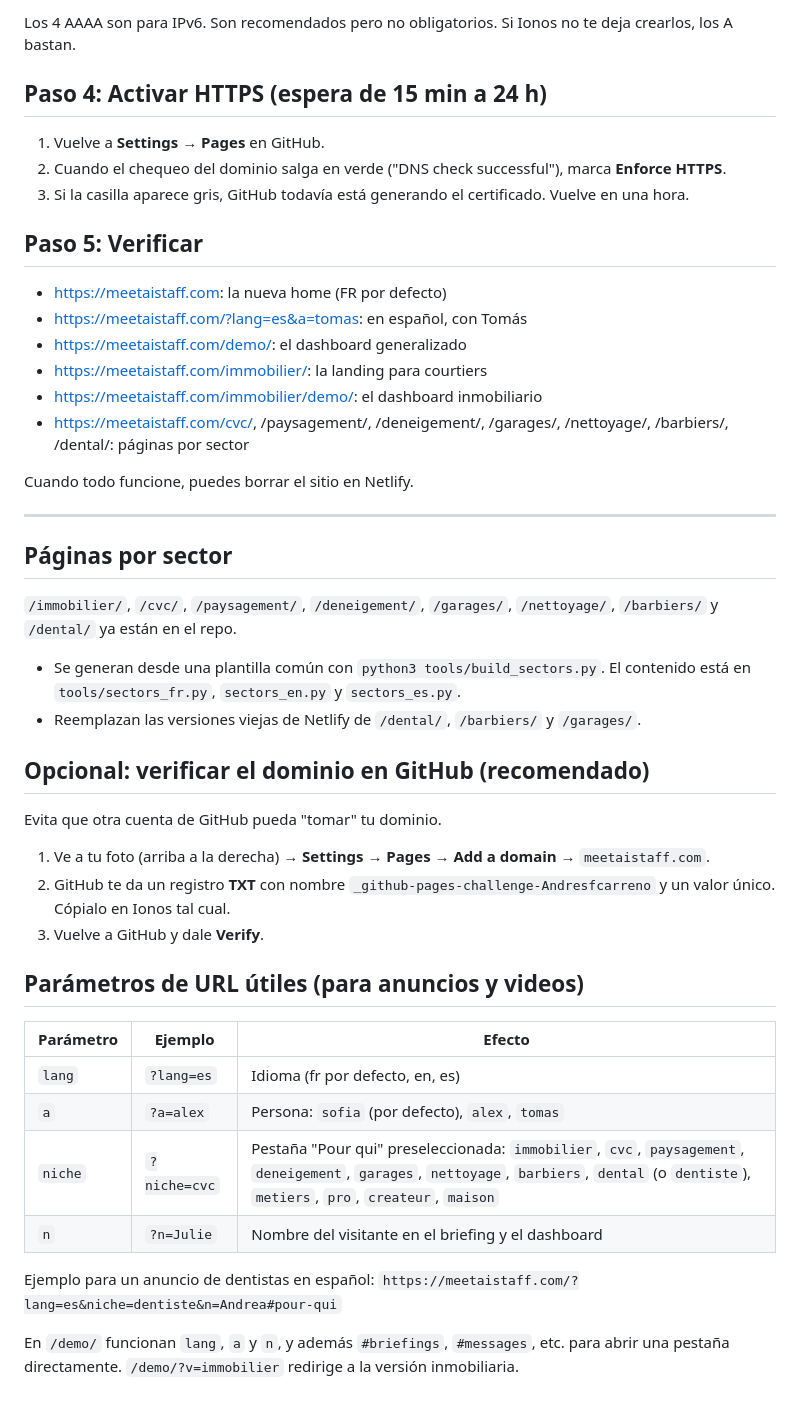
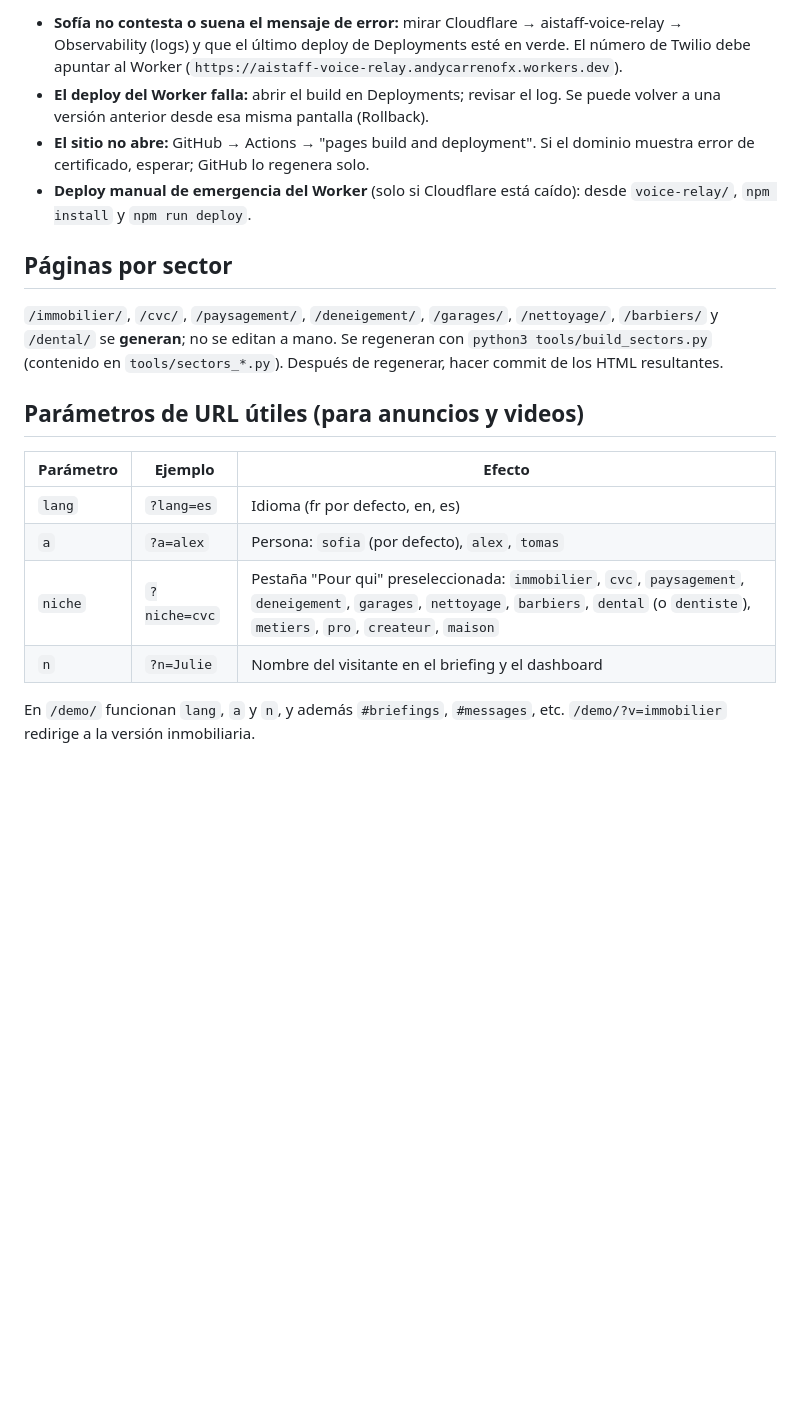
Before and after one commit to Andresfcarreno/aistaff-website, a Markdown page: docs/DEPLOY.md, the part around one of its changes. Rendered like a GitHub page; blank space fills up the shorter version.

```diff
--- a/docs/DEPLOY.md
+++ b/docs/DEPLOY.md
@@ -53,37 +30,11 @@ Entra en Ionos, ve a **Dominios y SSL → meetaistaff.com → DNS**.
-Los 4 AAAA son para IPv6. Son recomendados pero no obligatorios. Si Ionos no te deja crearlos, los A bastan.
-
-## Paso 4: Activar HTTPS (espera de 15 min a 24 h)
-
-1. Vuelve a **Settings → Pages** en GitHub.
-2. Cuando el chequeo del dominio salga en verde ("DNS check successful"), marca **Enforce HTTPS**.
-3. Si la casilla aparece gris, GitHub todavía está generando el certificado. Vuelve en una hora.
-
-## Paso 5: Verificar
-
-- https://meetaistaff.com: la nueva home (FR por defecto)
-- https://meetaistaff.com/?lang=es&a=tomas: en español, con Tomás
-- https://meetaistaff.com/demo/: el dashboard generalizado
-- https://meetaistaff.com/immobilier/: la landing para courtiers
-- https://meetaistaff.com/immobilier/demo/: el dashboard inmobiliario
-- https://meetaistaff.com/cvc/, /paysagement/, /deneigement/, /garages/, /nettoyage/, /barbiers/, /dental/: páginas por sector
-
-Cuando todo funcione, puedes borrar el sitio en Netlify.
-
----
+- **Sofía no contesta o suena el mensaje de error:** mirar Cloudflare → aistaff-voice-relay → Observability (logs) y que el último deploy de Deployments esté en verde. El número de Twilio debe apuntar al Worker (`https://aistaff-voice-relay.andycarrenofx.workers.dev`).
+- **El deploy del Worker falla:** abrir el build en Deployments; revisar el log. Se puede volver a una versión anterior desde esa misma pantalla (Rollback).
+- **El sitio no abre:** GitHub → Actions → "pages build and deployment". Si el dominio muestra error de certificado, esperar; GitHub lo regenera solo.
+- **Deploy manual de emergencia del Worker** (solo si Cloudflare está caído): desde `voice-relay/`, `npm install` y `npm run deploy`.
 
 ## Páginas por sector
 
-`/immobilier/`, `/cvc/`, `/paysagement/`, `/deneigement/`, `/garages/`, `/nettoyage/`, `/barbiers/` y `/dental/` ya están en el repo.
-- Se generan desde una plantilla común con `python3 tools/build_sectors.py`. El contenido está en `tools/sectors_fr.py`, `sectors_en.py` y `sectors_es.py`.
-- Reemplazan las versiones viejas de Netlify de `/dental/`, `/barbiers/` y `/garages/`.
-
-## Opcional: verificar el dominio en GitHub (recomendado)
-
-Evita que otra cuenta de GitHub pueda "tomar" tu dominio.
-
-1. Ve a tu foto (arriba a la derecha) → **Settings → Pages → Add a domain** → `meetaistaff.com`.
-2. GitHub te da un registro **TXT** con nombre `_github-pages-challenge-Andresfcarreno` y un valor único. Cópialo en Ionos tal cual.
-3. Vuelve a GitHub y dale **Verify**.
+`/immobilier/`, `/cvc/`, `/paysagement/`, `/deneigement/`, `/garages/`, `/nettoyage/`, `/barbiers/` y `/dental/` se **generan**; no se editan a mano. Se regeneran con `python3 tools/build_sectors.py` (contenido en `tools/sectors_*.py`). Después de regenerar, hacer commit de los HTML resultantes.
 
 ## Parámetros de URL útiles (para anuncios y videos)
 
@@ -94,6 +45,4 @@ Evita que otra cuenta de GitHub pueda "tomar" tu dominio.
 | `niche` | `?niche=cvc` | Pestaña "Pour qui" preseleccionada: `immobilier`, `cvc`, `paysagement`, `deneigement`, `garages`, `nettoyage`, `barbiers`, `dental` (o `dentiste`), `metiers`, `pro`, `createur`, `maison` |
 | `n` | `?n=Julie` | Nombre del visitante en el briefing y el dashboard |
 
-Ejemplo para un anuncio de dentistas en español: `https://meetaistaff.com/?lang=es&niche=dentiste&n=Andrea#pour-qui`
-
-En `/demo/` funcionan `lang`, `a` y `n`, y además `#briefings`, `#messages`, etc. para abrir una pestaña directamente. `/demo/?v=immobilier` redirige a la versión inmobiliaria.
+En `/demo/` funcionan `lang`, `a` y `n`, y además `#briefings`, `#messages`, etc. `/demo/?v=immobilier` redirige a la versión inmobiliaria.
```
Also changed, not shown: other parts of docs/DEPLOY.md (+20 -43 lines).
